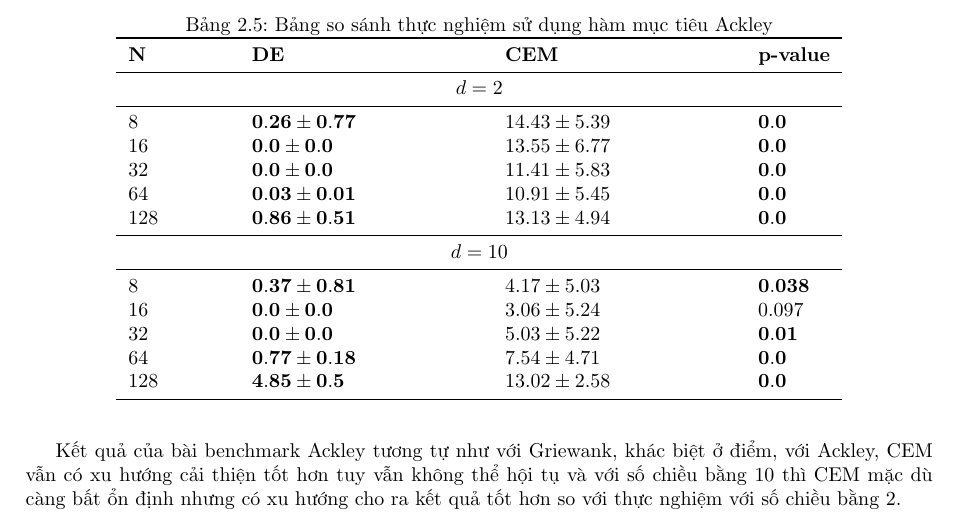
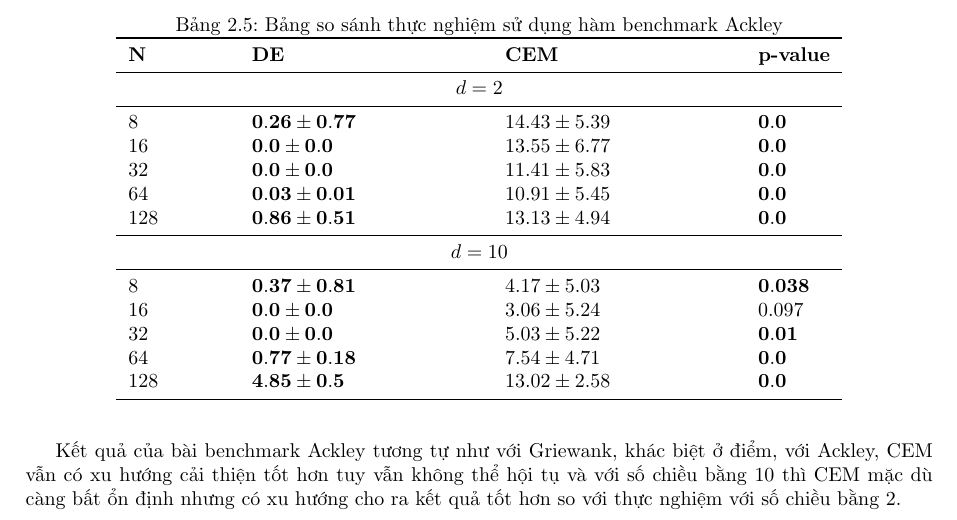
Before and after one commit to variphx/homework-2425-02, a LaTeX document (neural-networks-and-genetic-algorithms/lab-2/reports/main.tex): part of page 8 of 10, cut so that both start at the same text. The pictures show the PDF file neural-networks-and-genetic-algorithms/lab-2/reports/main.pdf that the author committed with the source.

Commit message:
fix: fix sections' header and tables' caption

```diff
--- a/neural-networks-and-genetic-algorithms/lab-2/reports/main.tex
+++ b/neural-networks-and-genetic-algorithms/lab-2/reports/main.tex
@@ -198,7 +198,7 @@ Tuy vậy, độ ổn định của DE ở bài toán benchmark này lại vư
 \end{figure}
 
 \begin{table}[H]\centering
-	\caption{Bảng so sánh thực nghiệm sử dụng hàm mục tiêu Rastrigin}
+	\caption{Bảng so sánh thực nghiệm sử dụng hàm benchmark Rastrigin}
 	\begin{tabularx}{0.8\textwidth}{p{5em}XXl}
 		\toprule
 		\textbf{N} & \textbf{DE}                 & \textbf{CEM}        & \textbf{p-value}   \\
@@ -240,7 +240,7 @@ Tính chính xác của giải pháp cuối cùng vẫn vượt trội hơn về
 \end{figure}
 
 \begin{table}[H]\centering
-	\caption{Bảng so sánh thực nghiệm sử dụng hàm mục tiêu Griewank}
+	\caption{Bảng so sánh thực nghiệm sử dụng hàm benchmark Griewank}
 	\begin{tabularx}{0.8\textwidth}{p{5em}XXl}
 		\toprule
 		\textbf{N} & \textbf{DE}                & \textbf{CEM}        & \textbf{p-value} \\
@@ -266,7 +266,7 @@ Tính chính xác của giải pháp cuối cùng vẫn vượt trội hơn về
 
 Với bài benchmark Griewank, CEM gần như không có hiệu quả. DE vẫn ổn định nếu không muốn nói là rất phù hợp cho bài toán này.
 
-\section{Thực nghiệm với hàm mục tiêu Ackley}
+\section{Thực nghiệm với hàm benchmark Ackley}
 \begin{figure}[H]\centering
 	\caption{Biểu đồ hội tụ của hai thuật toán với hàm Ackley với \(N = 32 \wedge d \in \{2; 10\}\)}
 	\begin{minipage}{0.45\textwidth}\centering
@@ -278,7 +278,7 @@ Với bài benchmark Griewank, CEM gần như không có hiệu quả. DE vẫn
 \end{figure}
 
 \begin{table}[H]\centering
-	\caption{Bảng so sánh thực nghiệm sử dụng hàm mục tiêu Ackley}
+	\caption{Bảng so sánh thực nghiệm sử dụng hàm benchmark Ackley}
 	\begin{tabularx}{0.8\textwidth}{p{5em}XXl}
 		\toprule
 		\textbf{N} & \textbf{DE}                & \textbf{CEM}       & \textbf{p-value}   \\
```
Also changed, not shown: neural-networks-and-genetic-algorithms/lab-2/reports/main.pdf, neural-networks-and-genetic-algorithms/lab-2/reports/main.tex (4 more changed lines), 6 other files.
